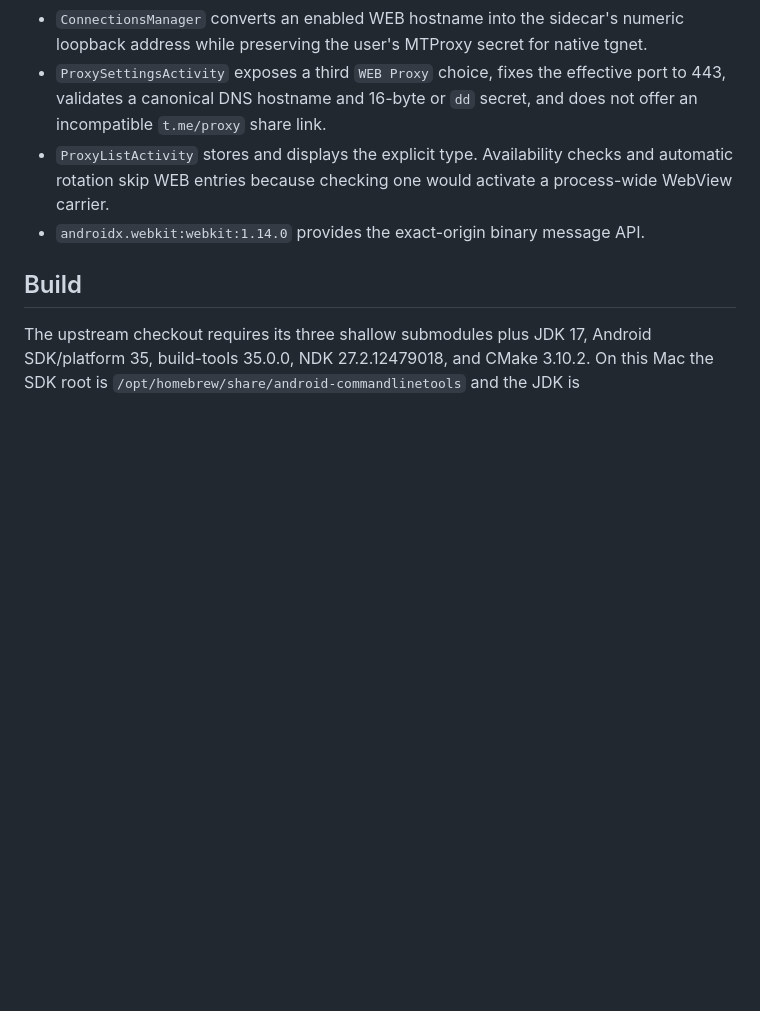
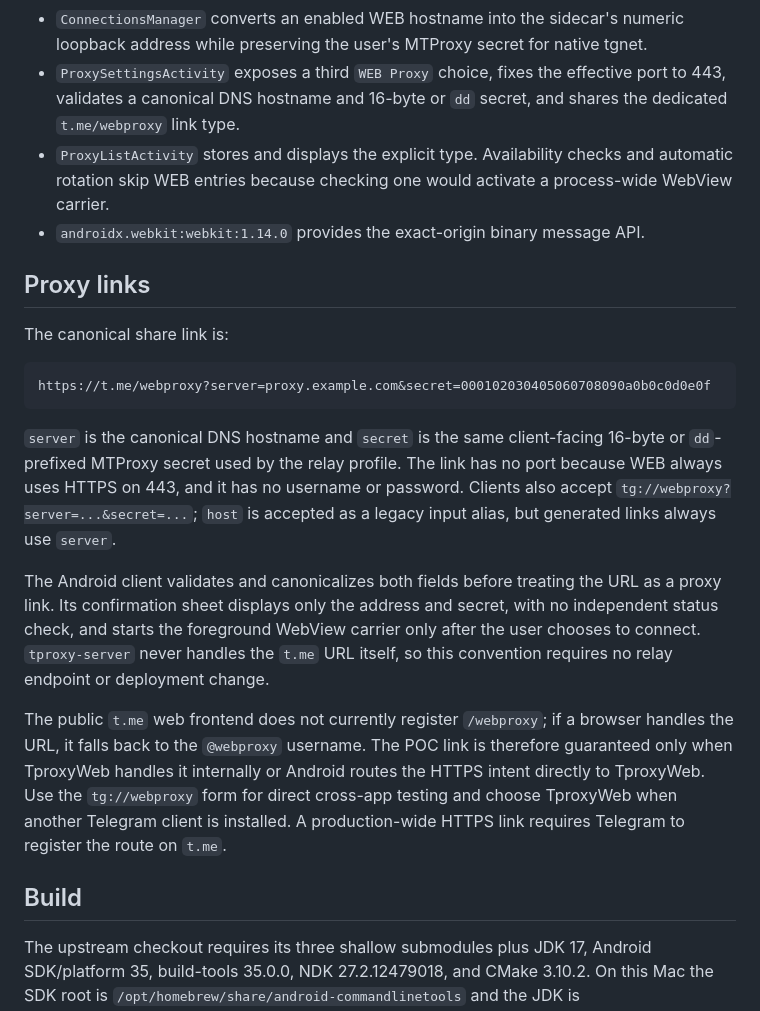
Before and after one commit to BinAlexme/tproxy-server, a Markdown page: ANDROID.md, the part around the change. GitHub-like rendering; blank space fills up the shorter version.

````diff
--- a/ANDROID.md
+++ b/ANDROID.md
@@ -95,11 +95,38 @@ The proof of concept touches these areas in the cloned upstream source:
   loopback address while preserving the user's MTProxy secret for native tgnet.
 - `ProxySettingsActivity` exposes a third `WEB Proxy` choice, fixes the effective
   port to 443, validates a canonical DNS hostname and 16-byte or `dd` secret, and
-  does not offer an incompatible `t.me/proxy` share link.
+  shares the dedicated `t.me/webproxy` link type.
 - `ProxyListActivity` stores and displays the explicit type. Availability checks and
   automatic rotation skip WEB entries because checking one would activate a
   process-wide WebView carrier.
 - `androidx.webkit:webkit:1.14.0` provides the exact-origin binary message API.
+
+## Proxy links
+
+The canonical share link is:
+
+```text
+https://t.me/webproxy?server=proxy.example.com&secret=000102030405060708090a0b0c0d0e0f
+```
+
+`server` is the canonical DNS hostname and `secret` is the same client-facing
+16-byte or `dd`-prefixed MTProxy secret used by the relay profile. The link has no
+port because WEB always uses HTTPS on 443, and it has no username or password.
+Clients also accept `tg://webproxy?server=...&secret=...`; `host` is accepted as a
+legacy input alias, but generated links always use `server`.
+
+The Android client validates and canonicalizes both fields before treating the URL
+as a proxy link. Its confirmation sheet displays only the address and secret, with
+no independent status check, and starts the foreground WebView carrier only after
+the user chooses to connect. `tproxy-server` never handles the `t.me` URL itself,
+so this convention requires no relay endpoint or deployment change.
+
+The public `t.me` web frontend does not currently register `/webproxy`; if a
+browser handles the URL, it falls back to the `@webproxy` username. The POC link is
+therefore guaranteed only when TproxyWeb handles it internally or Android routes
+the HTTPS intent directly to TproxyWeb. Use the `tg://webproxy` form for direct
+cross-app testing and choose TproxyWeb when another Telegram client is installed.
+A production-wide HTTPS link requires Telegram to register the route on `t.me`.
 
 ## Build
 
````
Also changed, not shown: README.md (+13 -0 lines).
